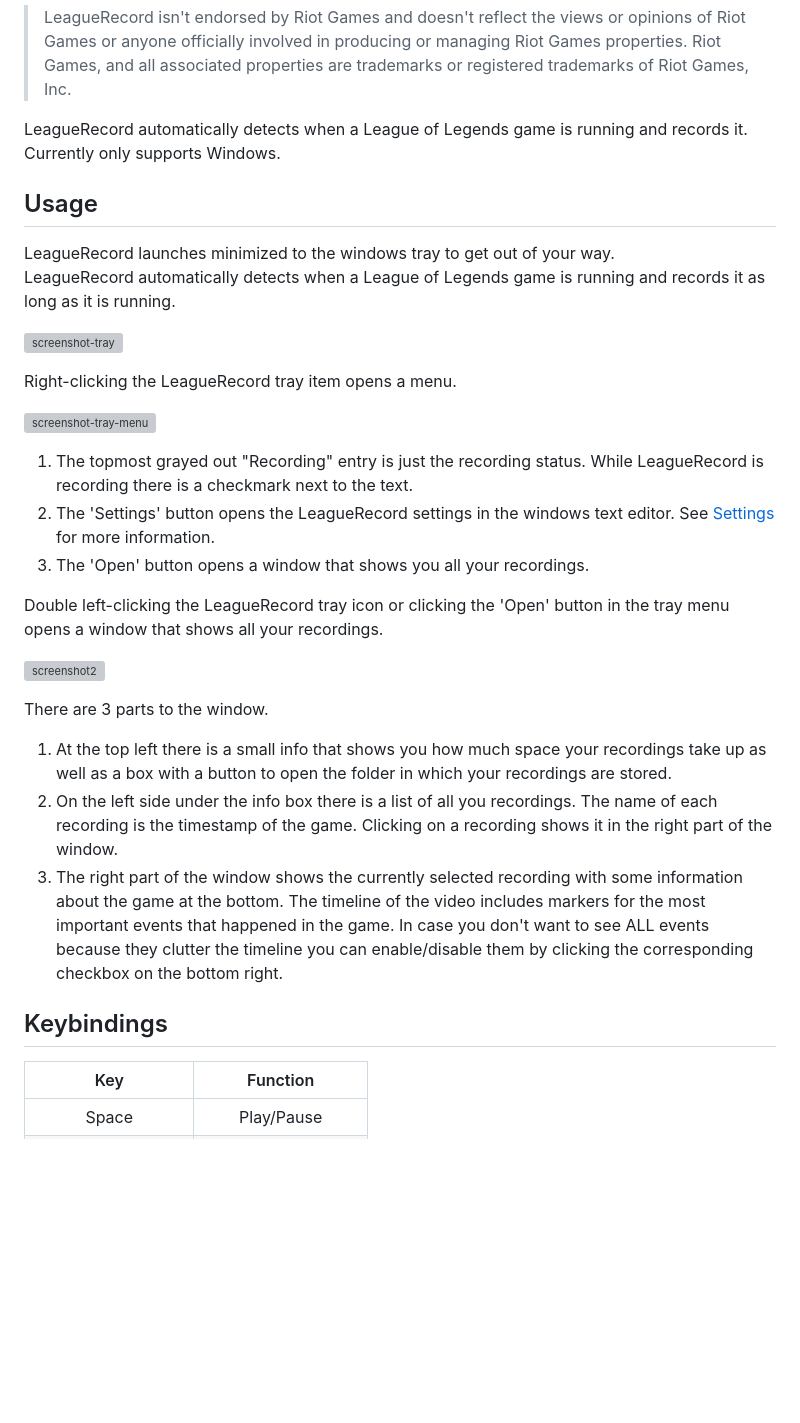
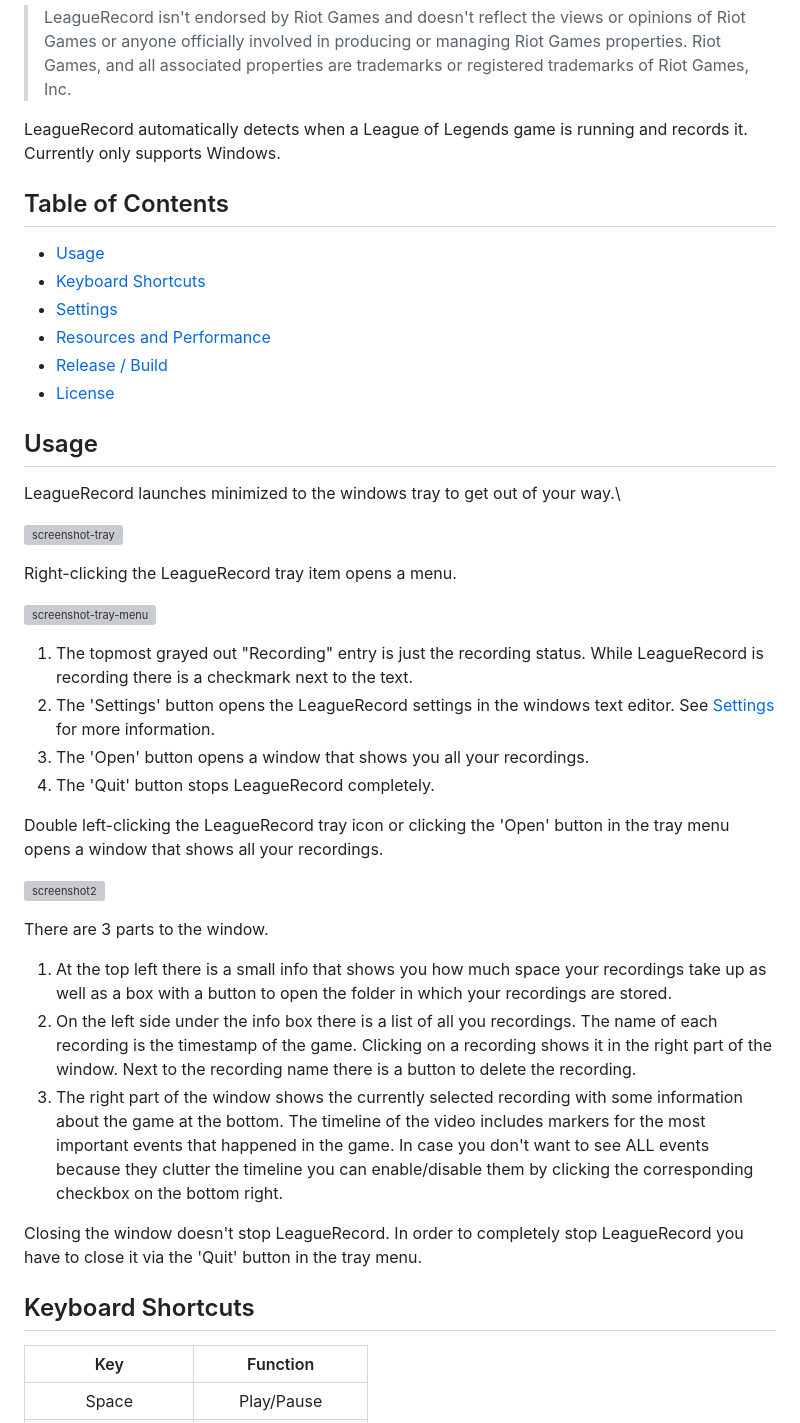
Before and after one commit to FFFFFFFXXXXXXX/league_record, a Markdown page: readme.md, the part around one of its changes. GitHub-like rendering; blank space fills up the shorter version; grey boxes are pictures that could not be loaded.

```diff
--- a/readme.md
+++ b/readme.md
@@ -5,10 +5,18 @@
 LeagueRecord automatically detects when a League of Legends game is running and records it. \
 Currently only supports Windows.
 
+## Table of Contents
+
+- [Usage](#usage)
+- [Keyboard Shortcuts](#keyboard-shortcuts)
+- [Settings](#settings)
+- [Resources and Performance](#resources-and-performance)
+- [Release / Build](#release--build)
+- [License](#license)
+
 ## Usage
 
 <!-- ![screenshot1](https://user-images.githubusercontent.com/37913466/187545060-f97961f2-346d-48b7-bf1b-c453cbd86776.png) -->
 
 LeagueRecord launches minimized to the windows tray to get out of your way.\
-LeagueRecord automatically detects when a League of Legends game is running and records it as long as it is running.
 
@@ -21,6 +29,7 @@ Right-clicking the LeagueRecord tray item opens a menu.
 1. The topmost grayed out "Recording" entry is just the recording status. While LeagueRecord is recording there is a checkmark next to the text.
 2. The 'Settings' button opens the LeagueRecord settings in the windows text editor. See [Settings](#settings) for more information.
 3. The 'Open' button opens a window that shows you all your recordings.
+4. The 'Quit' button stops LeagueRecord completely.
 
 Double left-clicking the LeagueRecord tray icon or clicking the 'Open' button in the tray menu opens a window that shows all your recordings.
 
@@ -30,12 +39,14 @@ There are 3 parts to the window.
 
 1. At the top left there is a small info that shows you how much space your recordings take up as well as a box with a button to open the folder in which your recordings are stored.
 2. On the left side under the info box there is a list of all you recordings. The name of each recording is the timestamp of the game.
-    Clicking on a recording shows it in the right part of the window.
+    Clicking on a recording shows it in the right part of the window. Next to the recording name there is a button to delete the recording.
 3. The right part of the window shows the currently selected recording with some information about the game at the bottom.
     The timeline of the video includes markers for the most important events that happened in the game.
     In case you don't want to see ALL events because they clutter the timeline you can enable/disable them by clicking the corresponding checkbox on the bottom right.
 
-## Keybindings
+Closing the window doesn't stop LeagueRecord. In order to completely stop LeagueRecord you have to close it via the 'Quit' button in the tray menu.
+
+## Keyboard Shortcuts
 
 | Key                 | Function           |
 |:-------------------:|:------------------:|
```
Also changed, not shown: other parts of readme.md (+1 -1 lines).
